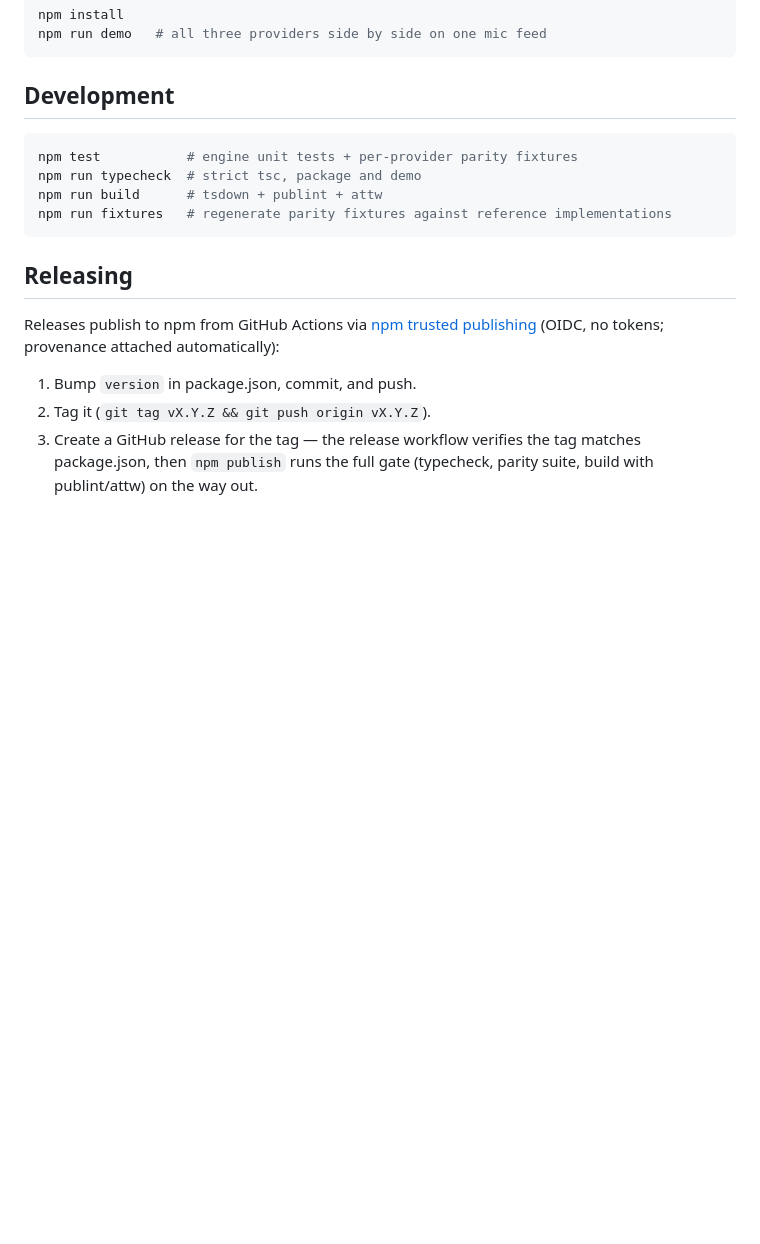
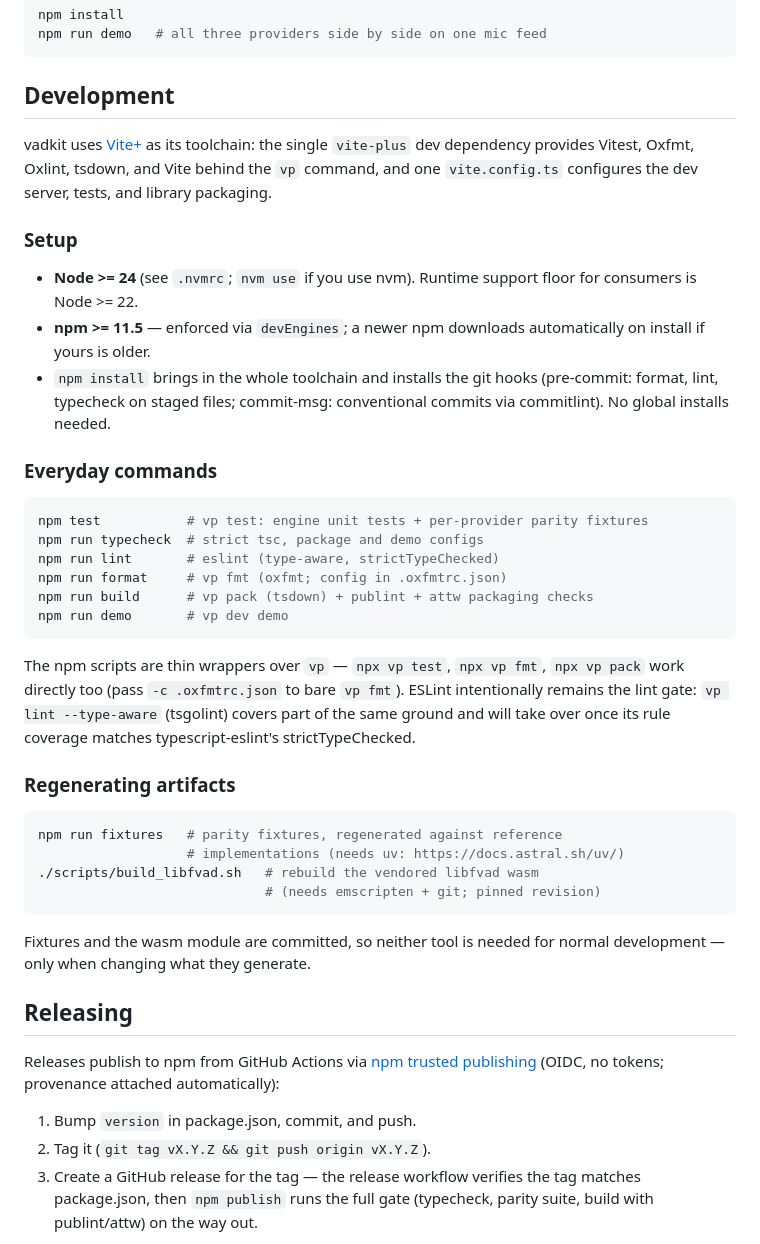
Before and after one commit to will-rice/vadkit, a Markdown page: README.md, the part around the change. Drawn GitHub-style; blank space fills up the shorter version.

Commit message:
docs: add Vite+ toolchain setup and dev workflow to README

````diff
--- a/README.md
+++ b/README.md
@@ -107,12 +107,49 @@ npm run demo   # all three providers side by side on one mic feed
 
 ## Development
 
+vadkit uses [Vite+](https://voidzero.dev/posts/announcing-vite-plus-beta) as
+its toolchain: the single `vite-plus` dev dependency provides Vitest, Oxfmt,
+Oxlint, tsdown, and Vite behind the `vp` command, and one `vite.config.ts`
+configures the dev server, tests, and library packaging.
+
+### Setup
+
+- **Node >= 24** (see `.nvmrc`; `nvm use` if you use nvm). Runtime support
+  floor for consumers is Node >= 22.
+- **npm >= 11.5** — enforced via `devEngines`; a newer npm downloads
+  automatically on install if yours is older.
+- `npm install` brings in the whole toolchain and installs the git hooks
+  (pre-commit: format, lint, typecheck on staged files; commit-msg:
+  conventional commits via commitlint). No global installs needed.
+
+### Everyday commands
+
 ```sh
-npm test           # engine unit tests + per-provider parity fixtures
-npm run typecheck  # strict tsc, package and demo
-npm run build      # tsdown + publint + attw
-npm run fixtures   # regenerate parity fixtures against reference implementations
+npm test           # vp test: engine unit tests + per-provider parity fixtures
+npm run typecheck  # strict tsc, package and demo configs
+npm run lint       # eslint (type-aware, strictTypeChecked)
+npm run format     # vp fmt (oxfmt; config in .oxfmtrc.json)
+npm run build      # vp pack (tsdown) + publint + attw packaging checks
+npm run demo       # vp dev demo
 ```
+
+The npm scripts are thin wrappers over `vp` — `npx vp test`, `npx vp fmt`,
+`npx vp pack` work directly too (pass `-c .oxfmtrc.json` to bare `vp fmt`).
+ESLint intentionally remains the lint gate: `vp lint --type-aware`
+(tsgolint) covers part of the same ground and will take over once its rule
+coverage matches typescript-eslint's strictTypeChecked.
+
+### Regenerating artifacts
+
+```sh
+npm run fixtures   # parity fixtures, regenerated against reference
+                   # implementations (needs uv: https://docs.astral.sh/uv/)
+./scripts/build_libfvad.sh   # rebuild the vendored libfvad wasm
+                             # (needs emscripten + git; pinned revision)
+```
+
+Fixtures and the wasm module are committed, so neither tool is needed for
+normal development — only when changing what they generate.
 
 ## Releasing
 
````
